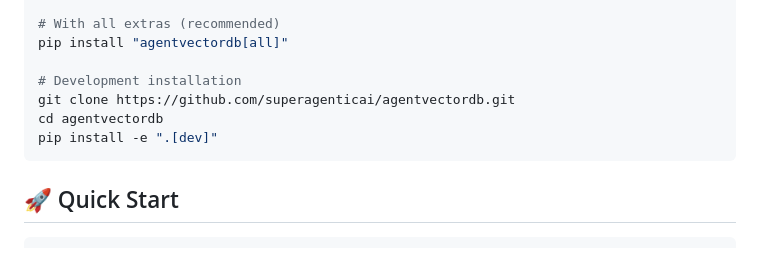
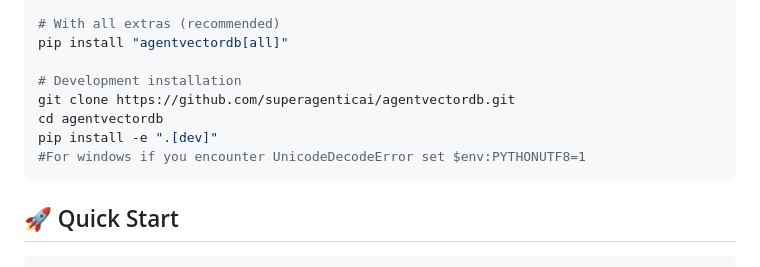
Before and after one commit to SuperagenticAI/agentvectordb, a Markdown page: README.md, the part around the change. Rendered like a GitHub page.

Commit message:
solving UnicodeDecodeError

````diff
--- a/README.md
+++ b/README.md
@@ -57,6 +57,7 @@ pip install "agentvectordb[all]"
 git clone https://github.com/superagenticai/agentvectordb.git
 cd agentvectordb
 pip install -e ".[dev]"
+#For windows if you encounter UnicodeDecodeError set $env:PYTHONUTF8=1
 ```
 
 ## 🚀 Quick Start
````
